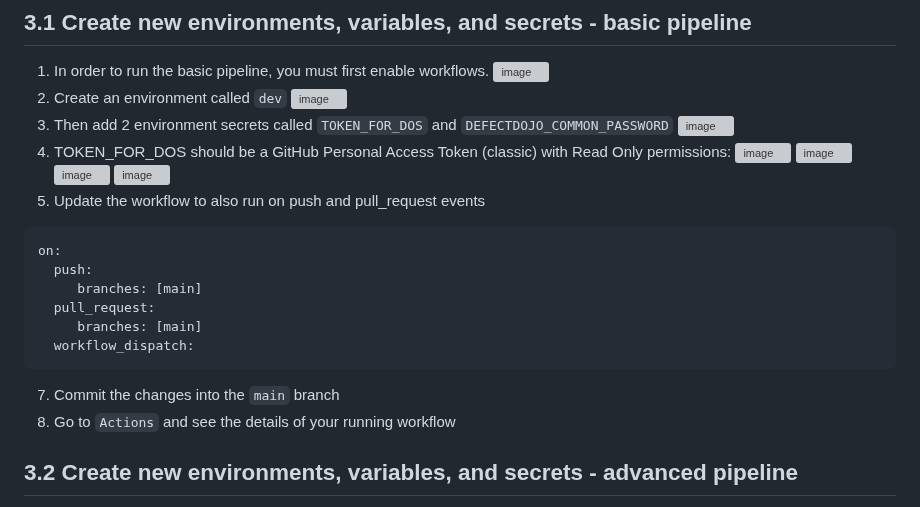
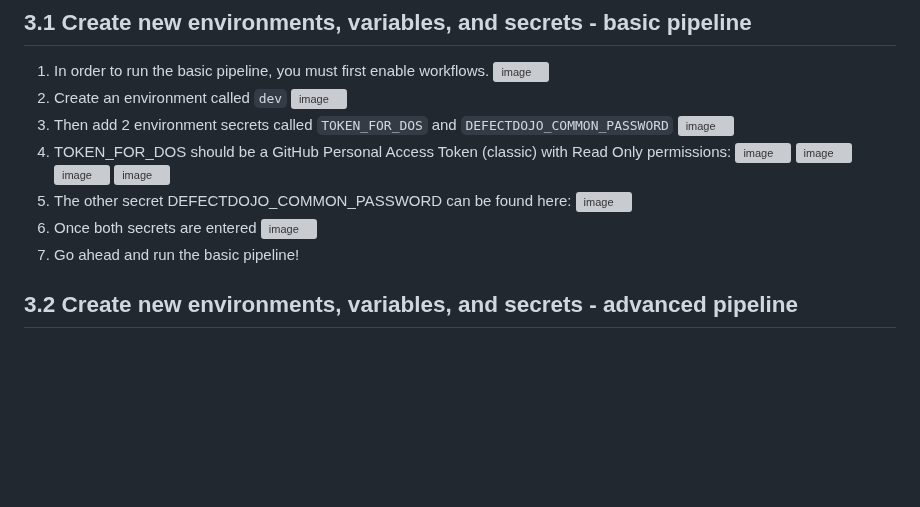
Before and after one commit to devopsshield/devsecops-workshop, a Markdown page: labs/lab03.md, the part around the change. Drawn GitHub-style; blank space fills up the shorter version; grey boxes are pictures that could not be loaded.

````diff
--- a/labs/lab03.md
+++ b/labs/lab03.md
@@ -20,17 +20,11 @@ References:
 ![image](https://github.com/devopsshield/oss-pygoat-devsecops/assets/112144174/afcc91f3-b139-49aa-9afe-7e30b5b65385)
 ![image](https://github.com/devopsshield/oss-pygoat-devsecops/assets/112144174/aa20d773-7dc8-4382-82bc-39f7994f0a72)
 ![image](https://github.com/devopsshield/oss-pygoat-devsecops/assets/112144174/55c6cf39-2880-42bf-9a15-1cc85b9a6be0)
-6. Update the workflow to also run on push and pull_request events
-```YAML
-on:
-  push:
-     branches: [main]
-  pull_request:
-     branches: [main]
-  workflow_dispatch:
-```
-7. Commit the changes into the `main` branch
-8. Go to `Actions` and see the details of your running workflow
+6. The other secret DEFECTDOJO_COMMON_PASSWORD can be found here:
+![image](https://github.com/devopsshield/oss-pygoat-devsecops/assets/112144174/88fe0bce-1933-4021-b15a-09cf3329f3f8)
+7. Once both secrets are entered
+![image](https://github.com/devopsshield/oss-pygoat-devsecops/assets/112144174/efde6e19-42a9-4431-8d83-f069a03bb0df)
+9. Go ahead and run the basic pipeline!
 
 
 ## 3.2 Create new environments, variables, and secrets - advanced pipeline
````
